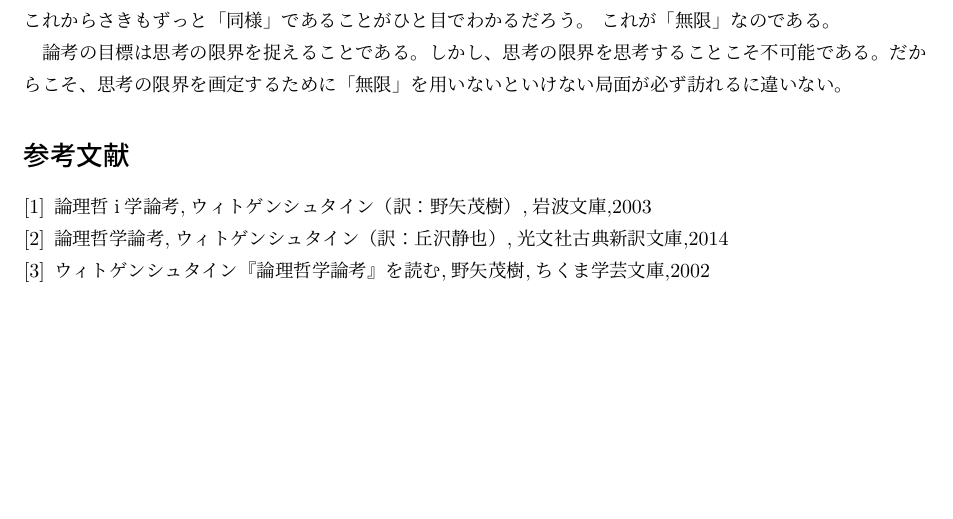
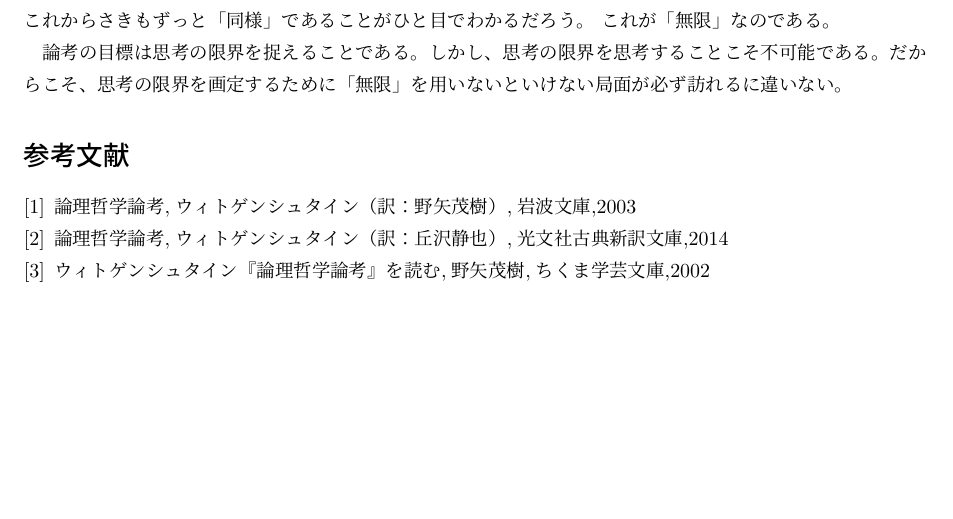
Before and after one commit to micro-cosmoz/Bungeibu, a LaTeX document (rontetsu/04/04.tex): part of page 4 of 4, cut so that both start at the same text. Compiled offline with pLaTeX and dvipdfmx.

Commit message:
typo修正

```diff
--- a/rontetsu/04/04.tex
+++ b/rontetsu/04/04.tex
@@ -144,7 +144,7 @@
 論考の目標は思考の限界を捉えることである。しかし、思考の限界を思考することこそ不可能である。だからこそ、思考の限界を画定するために「無限」を用いないといけない局面が必ず訪れるに違いない。
 
 \begin{thebibliography}{9}
-  \bibitem{1} 論理哲i学論考,ウィトゲンシュタイン（訳：野矢茂樹）,岩波文庫,2003
+  \bibitem{1} 論理哲学論考,ウィトゲンシュタイン（訳：野矢茂樹）,岩波文庫,2003
   \bibitem{2} 論理哲学論考,ウィトゲンシュタイン（訳：丘沢静也）,光文社古典新訳文庫,2014
   \bibitem{3} ウィトゲンシュタイン『論理哲学論考』を読む,野矢茂樹,ちくま学芸文庫,2002
 \end{thebibliography}
```
Also changed, not shown: rontetsu/04/04.pdf, rontetsu/05/05.pdf, 1 other file.
